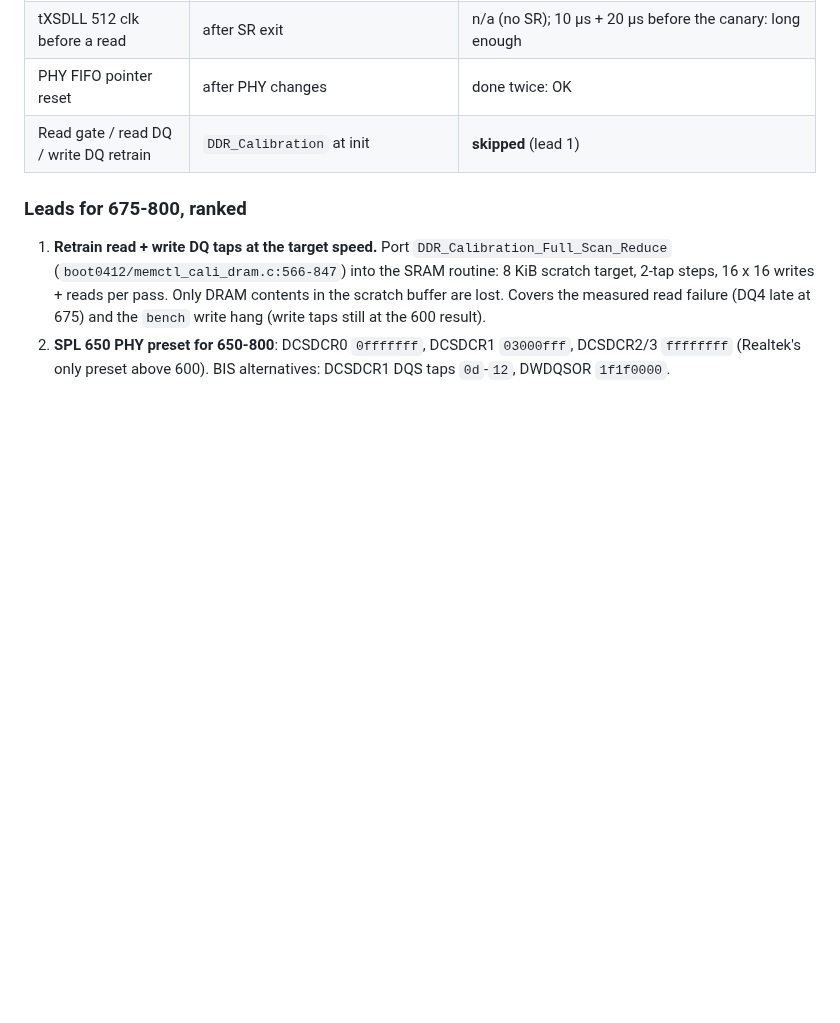
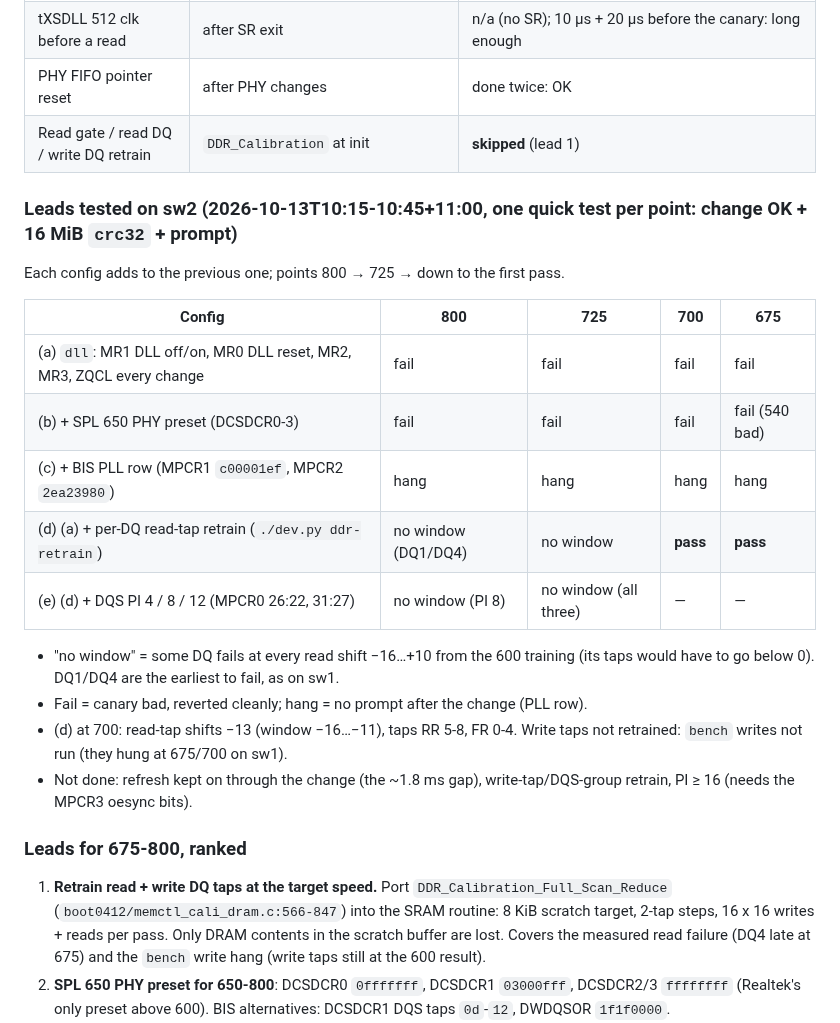
Before and after one commit to awto-au/awto-tl-st1008f, a Markdown page: docs/DRAM.md, the part around the change. Drawn GitHub-style; blank space fills up the shorter version.

Commit message:
DRAM.md: DDR research round on sw2, best 700 MHz with per-DQ read retrain (#48)
Co-Authored-By: Claude Opus 5.5 <noreply@anthropic.com>

```diff
--- a/docs/DRAM.md
+++ b/docs/DRAM.md
@@ -113,6 +113,23 @@ Code reading, 2026-10-13. Sources: `SDK` = GPL SDK 4.0.2 `loader/u-boot-2011.12/
 | PHY FIFO pointer reset | after PHY changes | done twice: OK |
 | Read gate / read DQ / write DQ retrain | `DDR_Calibration` at init | **skipped** (lead 1) |
 
+### Leads tested on sw2 (2026-10-13T10:15-10:45+11:00, one quick test per point: change OK + 16 MiB `crc32` + prompt)
+
+Each config adds to the previous one; points 800 → 725 → down to the first pass.
+
+| Config | 800 | 725 | 700 | 675 |
+|---|---|---|---|---|
+| (a) `dll`: MR1 DLL off/on, MR0 DLL reset, MR2, MR3, ZQCL every change | fail | fail | fail | fail |
+| (b) + SPL 650 PHY preset (DCSDCR0-3) | fail | fail | fail | fail (540 bad) |
+| (c) + BIS PLL row (MPCR1 `c00001ef`, MPCR2 `2ea23980`) | hang | hang | hang | hang |
+| (d) (a) + per-DQ read-tap retrain (`./dev.py ddr-retrain`) | no window (DQ1/DQ4) | no window | **pass** | **pass** |
+| (e) (d) + DQS PI 4 / 8 / 12 (MPCR0 26:22, 31:27) | no window (PI 8) | no window (all three) | — | — |
+
+- "no window" = some DQ fails at every read shift −16…+10 from the 600 training (its taps would have to go below 0). DQ1/DQ4 are the earliest to fail, as on sw1.
+- Fail = canary bad, reverted cleanly; hang = no prompt after the change (PLL row).
+- (d) at 700: read-tap shifts −13 (window −16…−11), taps RR 5-8, FR 0-4. Write taps not retrained: `bench` writes not run (they hung at 675/700 on sw1).
+- Not done: refresh kept on through the change (the ~1.8 ms gap), write-tap/DQS-group retrain, PI ≥ 16 (needs the MPCR3 oesync bits).
+
 ### Leads for 675-800, ranked
 
 1. **Retrain read + write DQ taps at the target speed.** Port `DDR_Calibration_Full_Scan_Reduce` (`boot0412/memctl_cali_dram.c:566-847`) into the SRAM routine: 8 KiB scratch target, 2-tap steps, 16 x 16 writes + reads per pass. Only DRAM contents in the scratch buffer are lost. Covers the measured read failure (DQ4 late at 675) and the `bench` write hang (write taps still at the 600 result).
```
